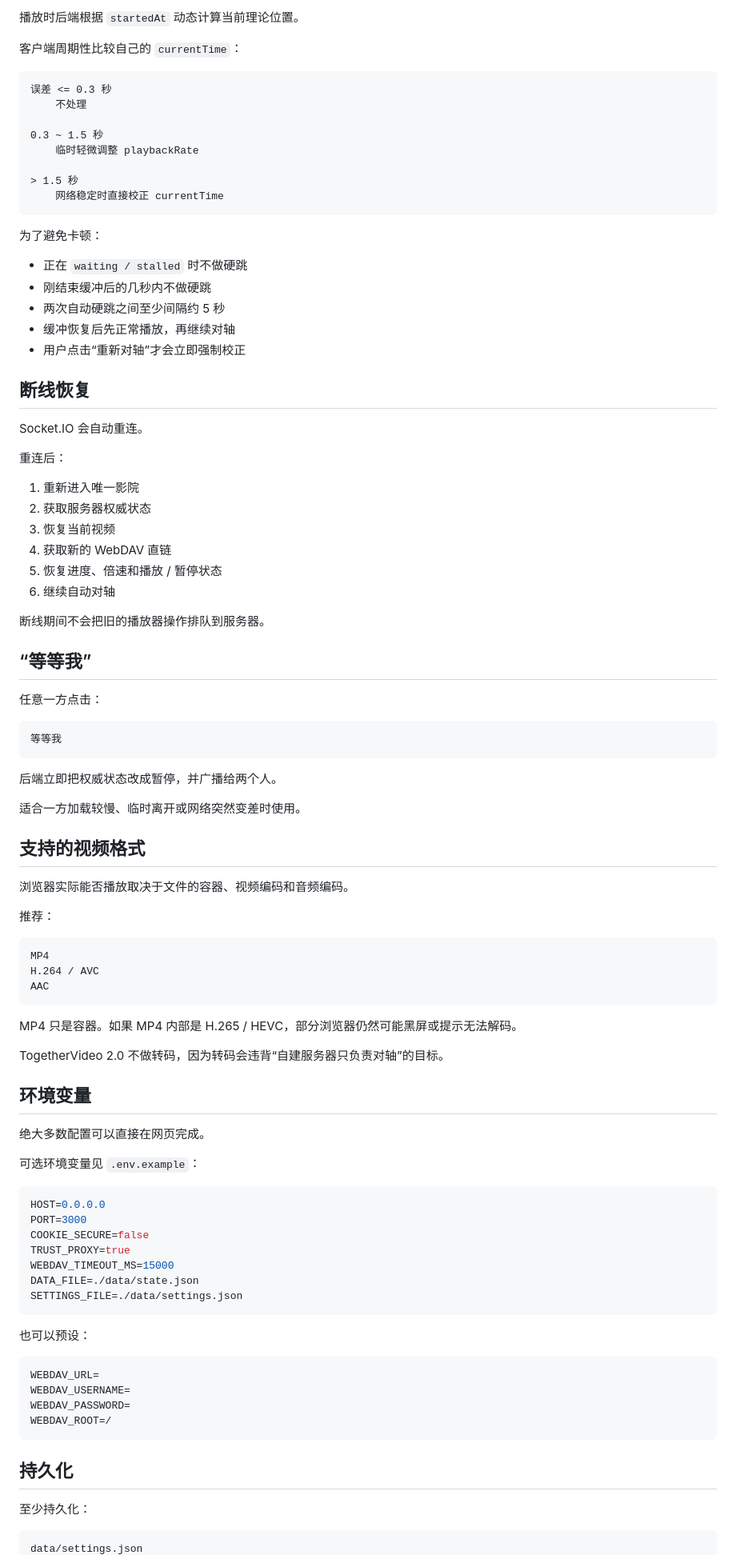
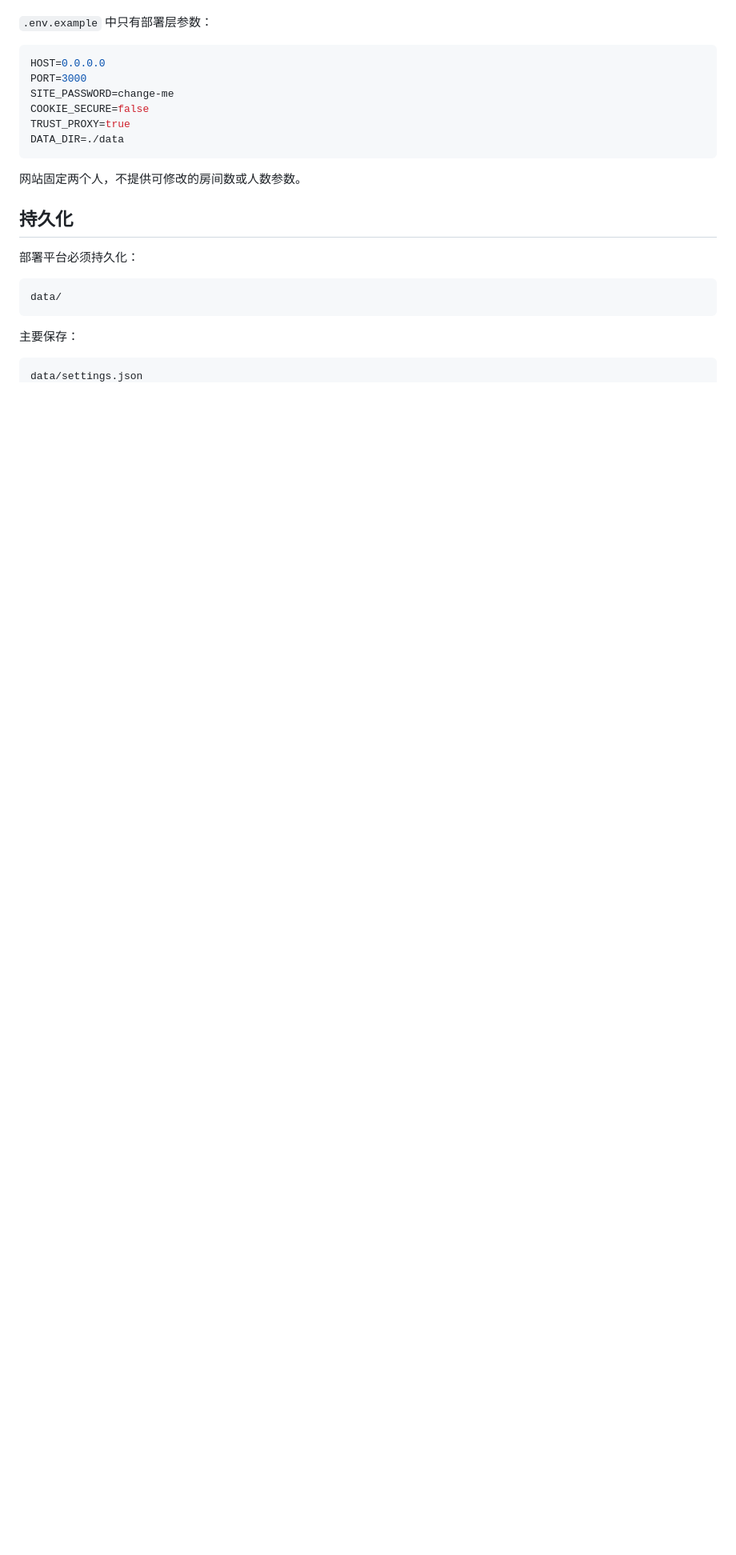
Before and after one commit to Aaron-0303/TogetherVideo, a Markdown page: README.md, the part around one of its changes. Shown at 80% size. Drawn GitHub-style; blank space fills up the shorter version.

````diff
--- a/README.md
+++ b/README.md
@@ -176,97 +240,25 @@ revision
-播放时后端根据 `startedAt` 动态计算当前理论位置。
-
-客户端周期性比较自己的 `currentTime`：
-
-```text
-误差 <= 0.3 秒
-    不处理
-
-0.3 ~ 1.5 秒
-    临时轻微调整 playbackRate
-
-> 1.5 秒
-    网络稳定时直接校正 currentTime
-```
-
-为了避免卡顿：
-
-- 正在 `waiting / stalled` 时不做硬跳
-- 刚结束缓冲后的几秒内不做硬跳
-- 两次自动硬跳之间至少间隔约 5 秒
-- 缓冲恢复后先正常播放，再继续对轴
-- 用户点击“重新对轴”才会立即强制校正
-
-## 断线恢复
-
-Socket.IO 会自动重连。
-
-重连后：
-
-1. 重新进入唯一影院
-2. 获取服务器权威状态
-3. 恢复当前视频
-4. 获取新的 WebDAV 直链
-5. 恢复进度、倍速和播放 / 暂停状态
-6. 继续自动对轴
-
-断线期间不会把旧的播放器操作排队到服务器。
-
-## “等等我”
-
-任意一方点击：
-
-```text
-等等我
-```
-
-后端立即把权威状态改成暂停，并广播给两个人。
-
-适合一方加载较慢、临时离开或网络突然变差时使用。
-
-## 支持的视频格式
-
-浏览器实际能否播放取决于文件的容器、视频编码和音频编码。
-
-推荐：
-
-```text
-MP4
-H.264 / AVC
-AAC
-```
-
-MP4 只是容器。如果 MP4 内部是 H.265 / HEVC，部分浏览器仍然可能黑屏或提示无法解码。
-
-TogetherVideo 2.0 不做转码，因为转码会违背“自建服务器只负责对轴”的目标。
-
-## 环境变量
-
-绝大多数配置可以直接在网页完成。
-
-可选环境变量见 `.env.example`：
+`.env.example` 中只有部署层参数：
 
 ```env
 HOST=0.0.0.0
 PORT=3000
+SITE_PASSWORD=change-me
 COOKIE_SECURE=false
 TRUST_PROXY=true
-WEBDAV_TIMEOUT_MS=15000
-DATA_FILE=./data/state.json
-SETTINGS_FILE=./data/settings.json
+DATA_DIR=./data
 ```
 
-也可以预设：
-
-```env
-WEBDAV_URL=
-WEBDAV_USERNAME=
-WEBDAV_PASSWORD=
-WEBDAV_ROOT=/
-```
+网站固定两个人，不提供可修改的房间数或人数参数。
 
 ## 持久化
 
-至少持久化：
+部署平台必须持久化：
+
+```text
+data/
+```
+
+主要保存：
 
 ```text
 data/settings.json
````
Also changed, not shown: other parts of README.md (+183 -113 lines).
